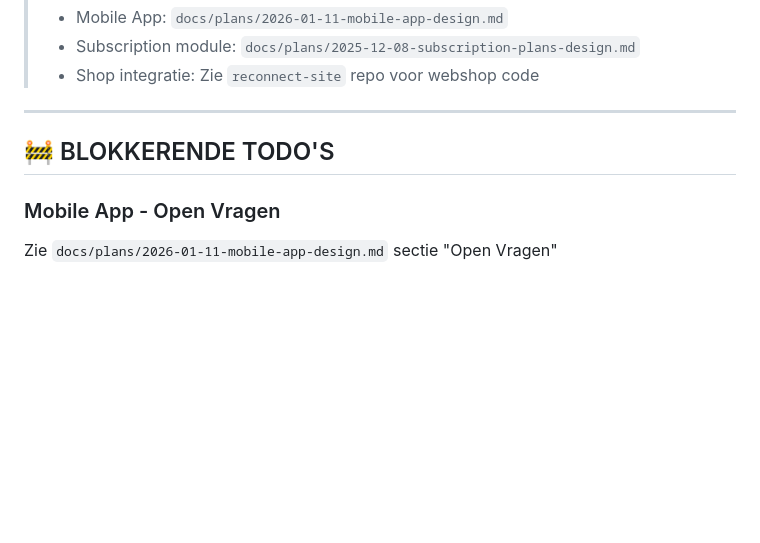
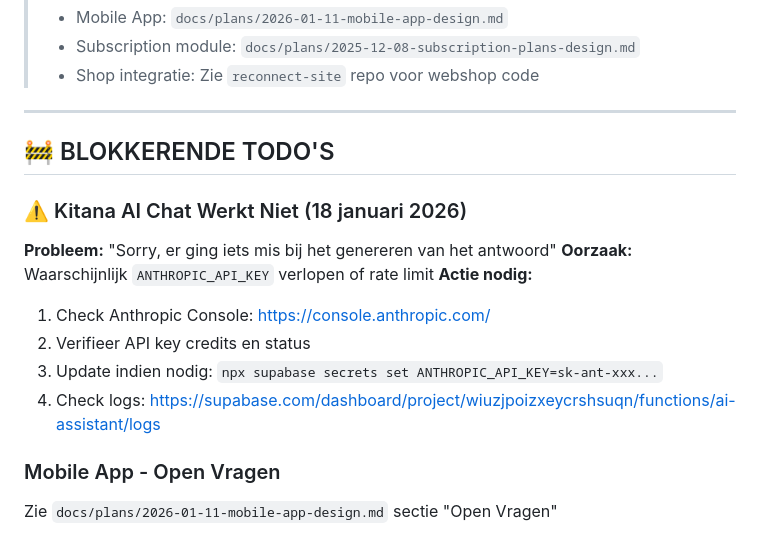
Before and after one commit to MaydayTM/mma-gym-crm, a Markdown page: CLAUDE.md, the part around the change. Drawn GitHub-style; blank space fills up the shorter version.

Commit message:
Docs: Add Kitana AI issue to blockers - API key needs verification

```diff
--- a/CLAUDE.md
+++ b/CLAUDE.md
@@ -560,6 +560,15 @@ Een **community-driven martial arts app** die drie producten combineert:
 
 ## 🚧 BLOKKERENDE TODO'S
 
+### ⚠️ Kitana AI Chat Werkt Niet (18 januari 2026)
+**Probleem:** "Sorry, er ging iets mis bij het genereren van het antwoord"
+**Oorzaak:** Waarschijnlijk `ANTHROPIC_API_KEY` verlopen of rate limit
+**Actie nodig:**
+1. Check Anthropic Console: https://console.anthropic.com/
+2. Verifieer API key credits en status
+3. Update indien nodig: `npx supabase secrets set ANTHROPIC_API_KEY=sk-ant-xxx...`
+4. Check logs: https://supabase.com/dashboard/project/wiuzjpoizxeycrshsuqn/functions/ai-assistant/logs
+
 ### Mobile App - Open Vragen
 Zie `docs/plans/2026-01-11-mobile-app-design.md` sectie "Open Vragen"
 
```
